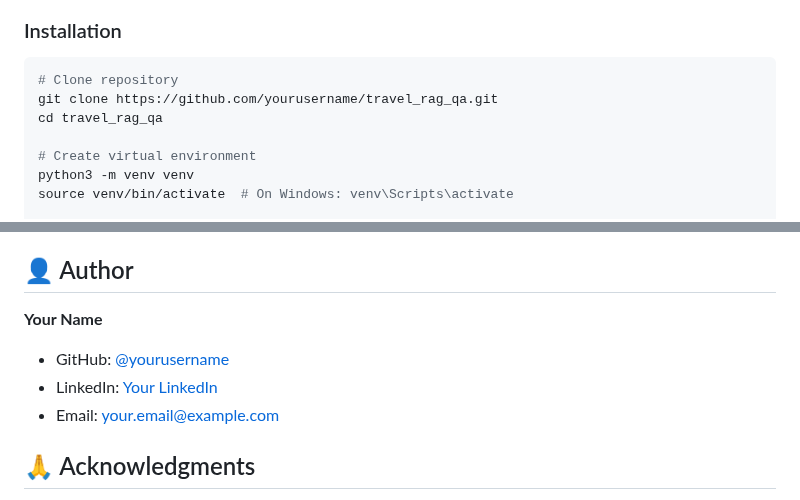
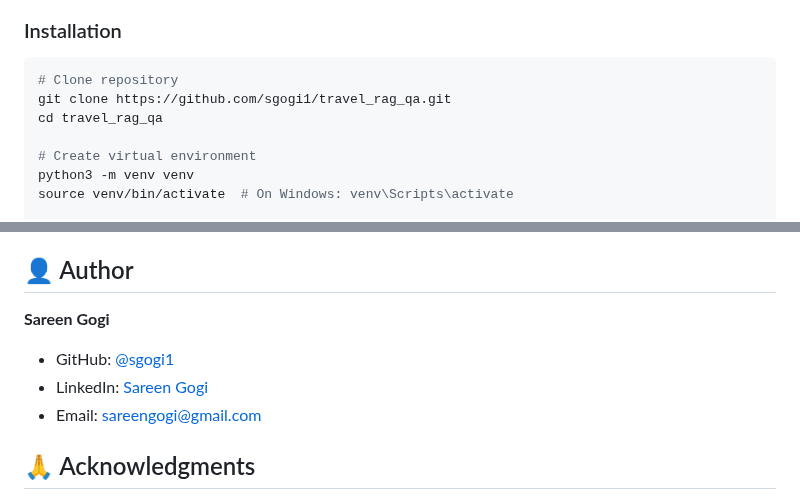
Before and after one commit to sgogi1/travel_rag_qa, a Markdown page: README.md, 2 parts joined by grey strips. Rendered like a GitHub page.

Commit message:
docs: update author section with GitHub username

````diff
--- a/README.md
+++ b/README.md
@@ -48,7 +48,7 @@ Improvement:        +40-45% recall gain
 
 ```bash
 # Clone repository
-git clone https://github.com/yourusername/travel_rag_qa.git
+git clone https://github.com/sgogi1/travel_rag_qa.git
 cd travel_rag_qa
 
 # Create virtual environment
@@ -262,11 +262,11 @@ MIT License - see [LICENSE](LICENSE) file for details.
 
 ## 👤 Author
 
-**Your Name**
+**Sareen Gogi**
 
-- GitHub: [@yourusername](https://github.com/yourusername)
-- LinkedIn: [Your LinkedIn](https://linkedin.com/in/yourprofile)
-- Email: your.email@example.com
+- GitHub: [@sgogi1](https://github.com/sgogi1)
+- LinkedIn: [Sareen Gogi](www.linkedin.com/in/sareengogi)
+- Email: sareengogi@gmail.com
 
 ## 🙏 Acknowledgments
 
````
